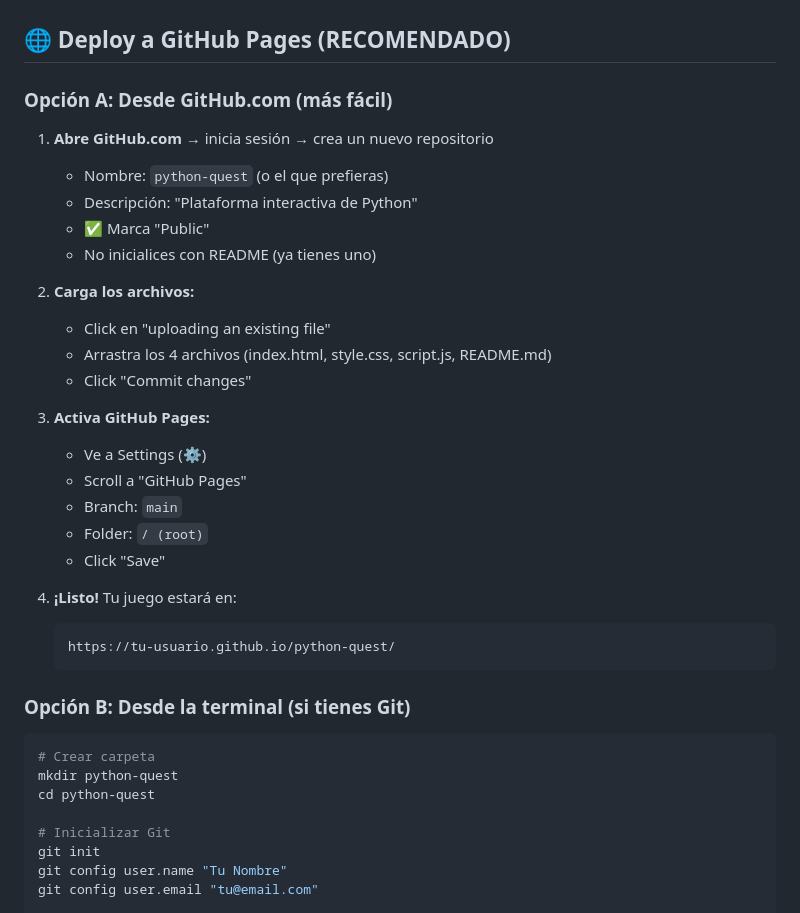
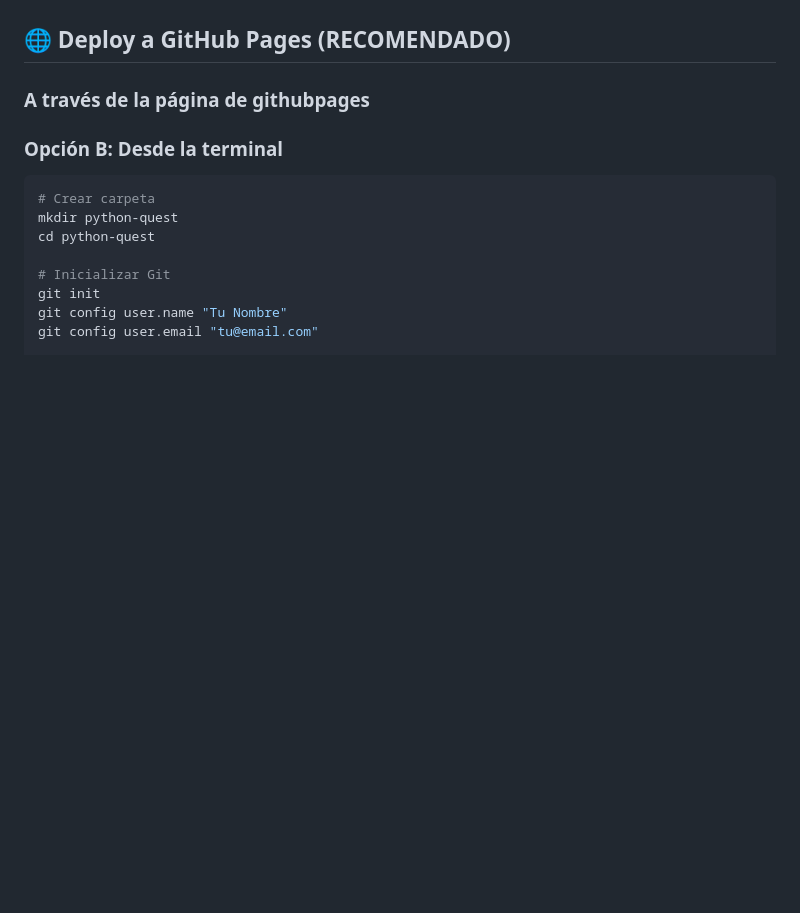
Before and after one commit to julianbriceno/python-quest-funciones, a Markdown page: README.md, the part around the change. Drawn GitHub-style; blank space fills up the shorter version.

````diff
--- a/README.md
+++ b/README.md
@@ -38,32 +38,9 @@ python-quest/
 
 ## 🌐 Deploy a GitHub Pages (RECOMENDADO)
 
-### Opción A: Desde GitHub.com (más fácil)
+### A través de la página de githubpages
 
-1. **Abre GitHub.com** → inicia sesión → crea un nuevo repositorio
-   - Nombre: `python-quest` (o el que prefieras)
-   - Descripción: "Plataforma interactiva de Python"
-   - ✅ Marca "Public"
-   - No inicialices con README (ya tienes uno)
-
-2. **Carga los archivos:**
-   - Click en "uploading an existing file"
-   - Arrastra los 4 archivos (index.html, style.css, script.js, README.md)
-   - Click "Commit changes"
-
-3. **Activa GitHub Pages:**
-   - Ve a Settings (⚙️)
-   - Scroll a "GitHub Pages"
-   - Branch: `main`
-   - Folder: `/ (root)`
-   - Click "Save"
-
-4. **¡Listo!** Tu juego estará en:
-   ```
-   https://tu-usuario.github.io/python-quest/
-   ```
-
-### Opción B: Desde la terminal (si tienes Git)
+### Opción B: Desde la terminal
 
 ```bash
 # Crear carpeta
````
